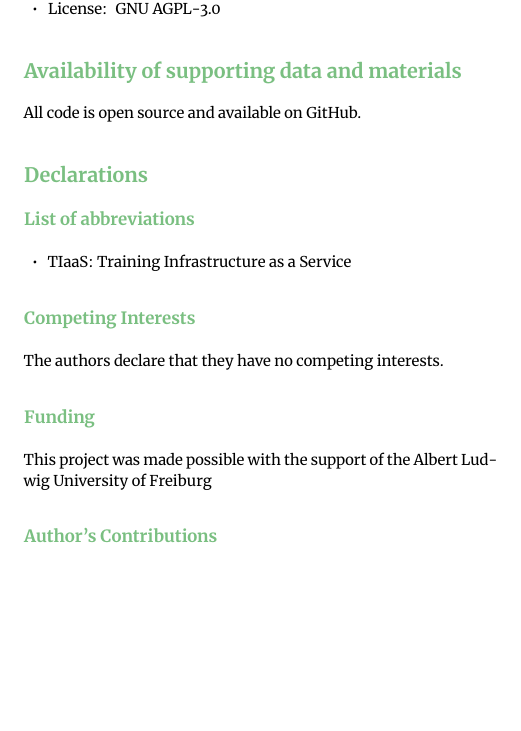
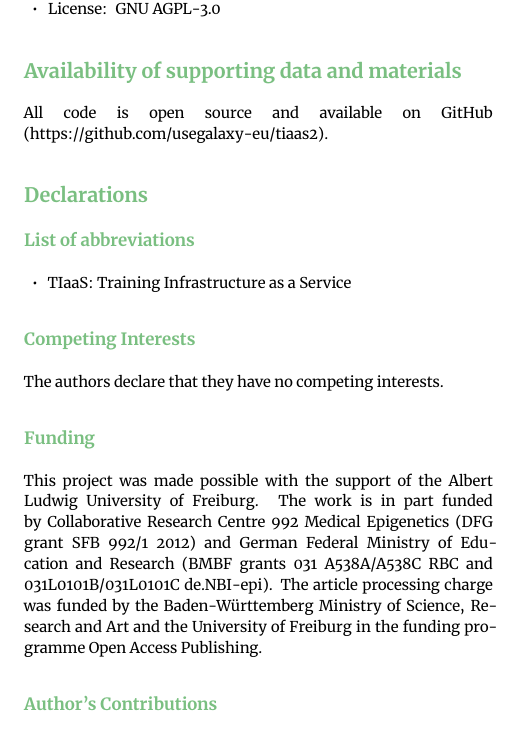
Before and after one commit to hexylena/tiaas-paper, a LaTeX paper (main.tex): part of one column of page 3 of 4, cut so that both start at the same text, the shorter picture padded with empty space. Compiled offline with XeLaTeX.

Commit message:
Update on Overleaf.

```diff
--- a/main.tex
+++ b/main.tex
@@ -24,7 +24,7 @@
 
 %%% Use the \authfn to add symbols for additional footnotes, if any. 1 is reserved for correspondence emails; then continuing with 2 etc for contributions.
 \author[1,\authfn{1},\authfn{2}]{Helena~Rasche}
-\author[2,\authfn{2}]{Bj\"orn~Gr\"uning}
+\author[1,\authfn{2}]{Bj\"orn~Gr\"uning}
 
 \affil[1]{Bioinformatics Group, Department of Computer Science, University of Freiburg, 79110 Freiburg im Breisgau, Germany}
 
@@ -41,7 +41,7 @@
 %%% Should only be set by an editor
 \jvolume{00}
 \jnumber{0}
-\jyear{2017}
+\jyear{2020}
 
 \begin{document}
 
@@ -154,7 +154,7 @@ As the Galaxy community has largely settled on Ansible for deployment of Galaxy,
 \end{itemize}
 
 \section{Availability of supporting data and materials}
-All code is open source and available on GitHub.
+All code is open source and available on GitHub (https://github.com/usegalaxy-eu/tiaas2).
 
 \section{Declarations}
 
@@ -168,8 +168,8 @@ All code is open source and available on GitHub.
 The authors declare that they have no competing interests.
 
 \subsection{Funding}
-This project was made possible with the support of the Albert Ludwig University of Freiburg
-% TODO, deNBI elixir blah
+This project was made possible with the support of the Albert Ludwig University of Freiburg.
+The work is in part funded by Collaborative Research Centre 992 Medical Epigenetics (DFG grant SFB 992/1 2012) and German Federal Ministry of Education and Research (BMBF grants 031 A538A/A538C RBC and 031L0101B/031L0101C de.NBI-epi). The article processing charge was funded by the Baden-Württemberg Ministry of Science, Research and Art and the University of Freiburg in the funding programme Open Access Publishing.
 
 \subsection{Author's Contributions}
 HR and BG conceived of the presented idea. HR carried out the implementation. HR and BG contributed to the writing of the manuscript.
```
